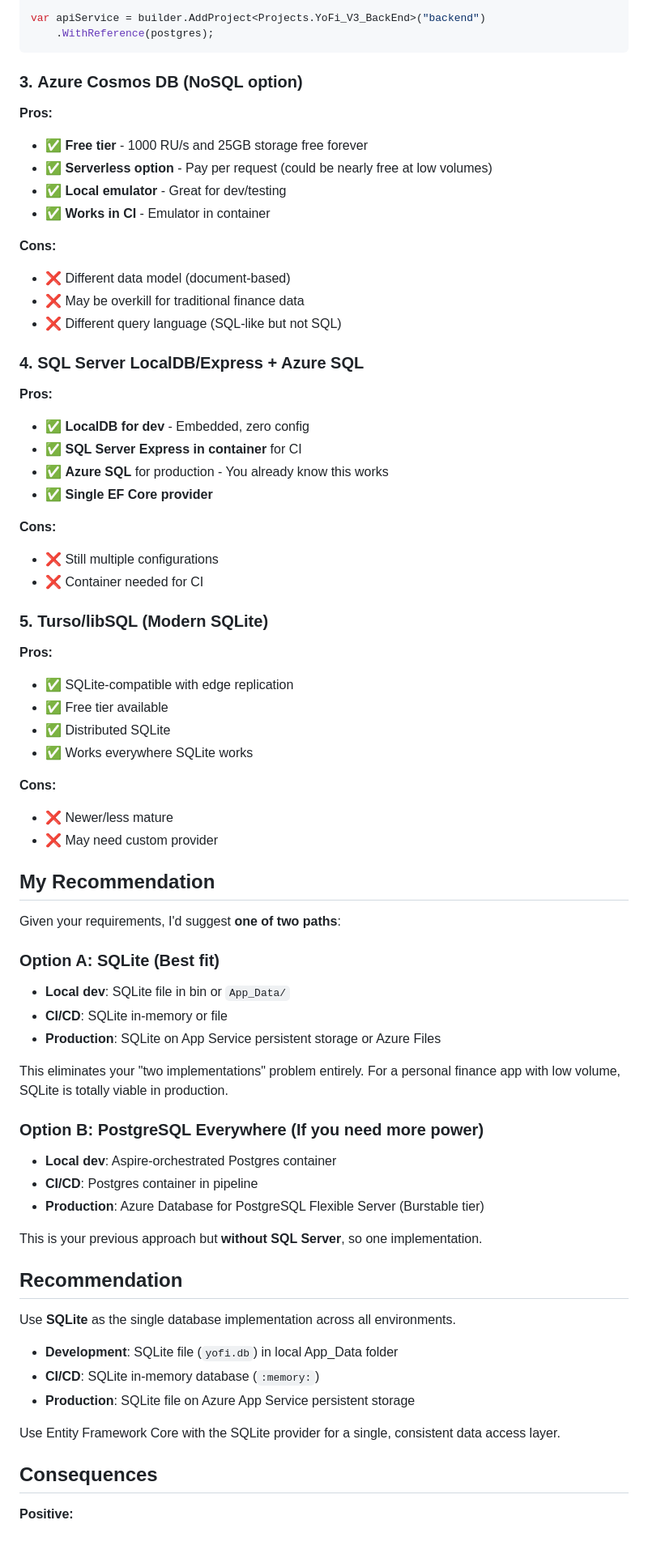
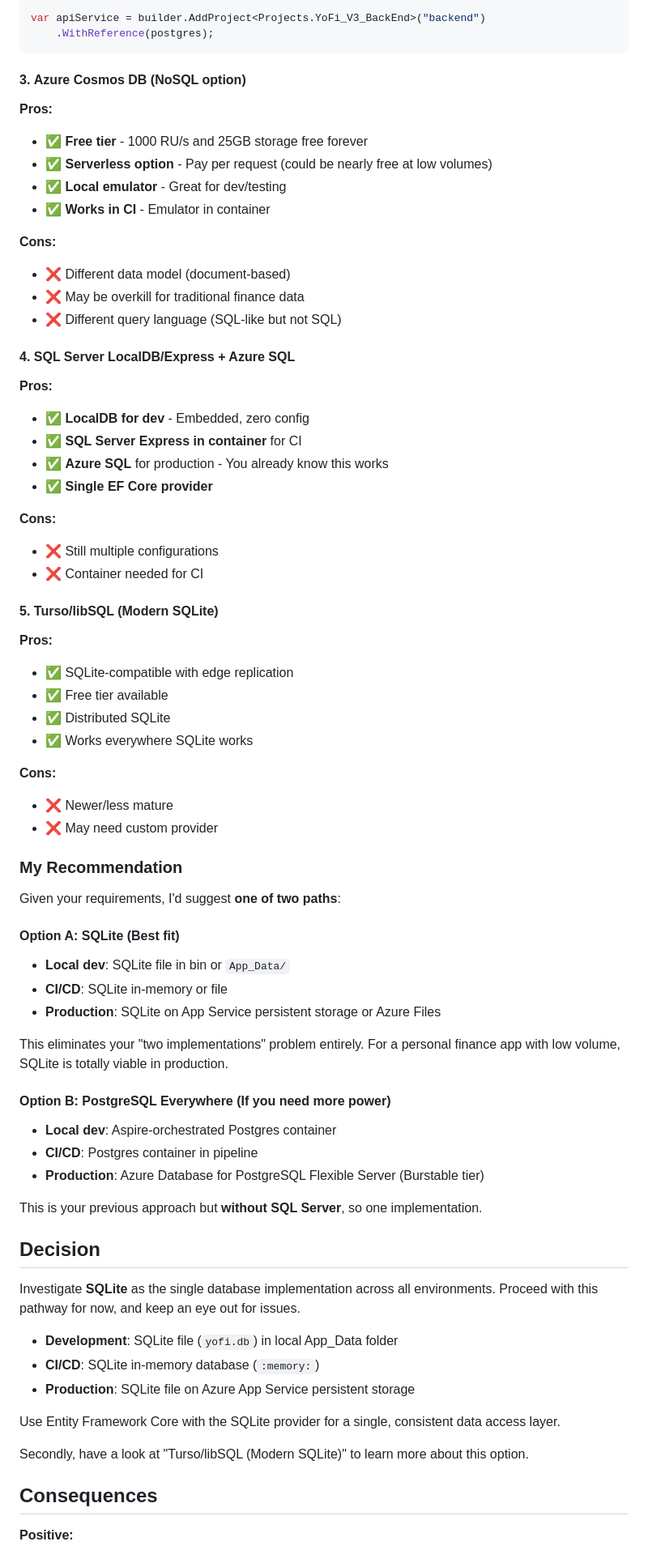
Before and after one commit to jcoliz/YoFi.V3, a Markdown page: docs/adr/0005-database-backend.md, the part around the change printed below. Shown: that part at 81% size. Rendered like a GitHub page.

````diff
--- a/docs/adr/0005-database-backend.md
+++ b/docs/adr/0005-database-backend.md
@@ -77,7 +77,7 @@ var apiService = builder.AddProject<Projects.YoFi_V3_BackEnd>("backend")
     .WithReference(postgres);
 ```
 
-### 3. **Azure Cosmos DB (NoSQL option)**
+#### 3. **Azure Cosmos DB (NoSQL option)**
 
 **Pros:**
 - ✅ **Free tier** - 1000 RU/s and 25GB storage free forever
@@ -90,7 +90,7 @@ var apiService = builder.AddProject<Projects.YoFi_V3_BackEnd>("backend")
 - ❌ May be overkill for traditional finance data
 - ❌ Different query language (SQL-like but not SQL)
 
-### 4. **SQL Server LocalDB/Express + Azure SQL**
+#### 4. **SQL Server LocalDB/Express + Azure SQL**
 
 **Pros:**
 - ✅ **LocalDB for dev** - Embedded, zero config
@@ -102,7 +102,7 @@ var apiService = builder.AddProject<Projects.YoFi_V3_BackEnd>("backend")
 - ❌ Still multiple configurations
 - ❌ Container needed for CI
 
-### 5. **Turso/libSQL (Modern SQLite)**
+#### 5. **Turso/libSQL (Modern SQLite)**
 
 **Pros:**
 - ✅ SQLite-compatible with edge replication
@@ -114,33 +114,35 @@ var apiService = builder.AddProject<Projects.YoFi_V3_BackEnd>("backend")
 - ❌ Newer/less mature
 - ❌ May need custom provider
 
-## My Recommendation
+### My Recommendation
 
 Given your requirements, I'd suggest **one of two paths**:
 
-### **Option A: SQLite (Best fit)**
+#### **Option A: SQLite (Best fit)**
 - **Local dev**: SQLite file in bin or `App_Data/`
 - **CI/CD**: SQLite in-memory or file
 - **Production**: SQLite on App Service persistent storage or Azure Files
 
 This eliminates your "two implementations" problem entirely. For a personal finance app with low volume, SQLite is totally viable in production.
 
-### **Option B: PostgreSQL Everywhere (If you need more power)**
+#### **Option B: PostgreSQL Everywhere (If you need more power)**
 - **Local dev**: Aspire-orchestrated Postgres container
 - **CI/CD**: Postgres container in pipeline
 - **Production**: Azure Database for PostgreSQL Flexible Server (Burstable tier)
 
 This is your previous approach but **without SQL Server**, so one implementation.
 
-## Recommendation
+## Decision
 
-Use **SQLite** as the single database implementation across all environments.
+Investigate **SQLite** as the single database implementation across all environments. Proceed with this pathway for now, and keep an eye out for issues.
 
 - **Development**: SQLite file (`yofi.db`) in local App_Data folder
 - **CI/CD**: SQLite in-memory database (`:memory:`)
 - **Production**: SQLite file on Azure App Service persistent storage
 
 Use Entity Framework Core with the SQLite provider for a single, consistent data access layer.
+
+Secondly, have a look at "Turso/libSQL (Modern SQLite)" to learn more about this option.
 
 ## Consequences
 
````
Also changed, not shown: other parts of docs/adr/0005-database-backend.md (+4 -12 lines).
